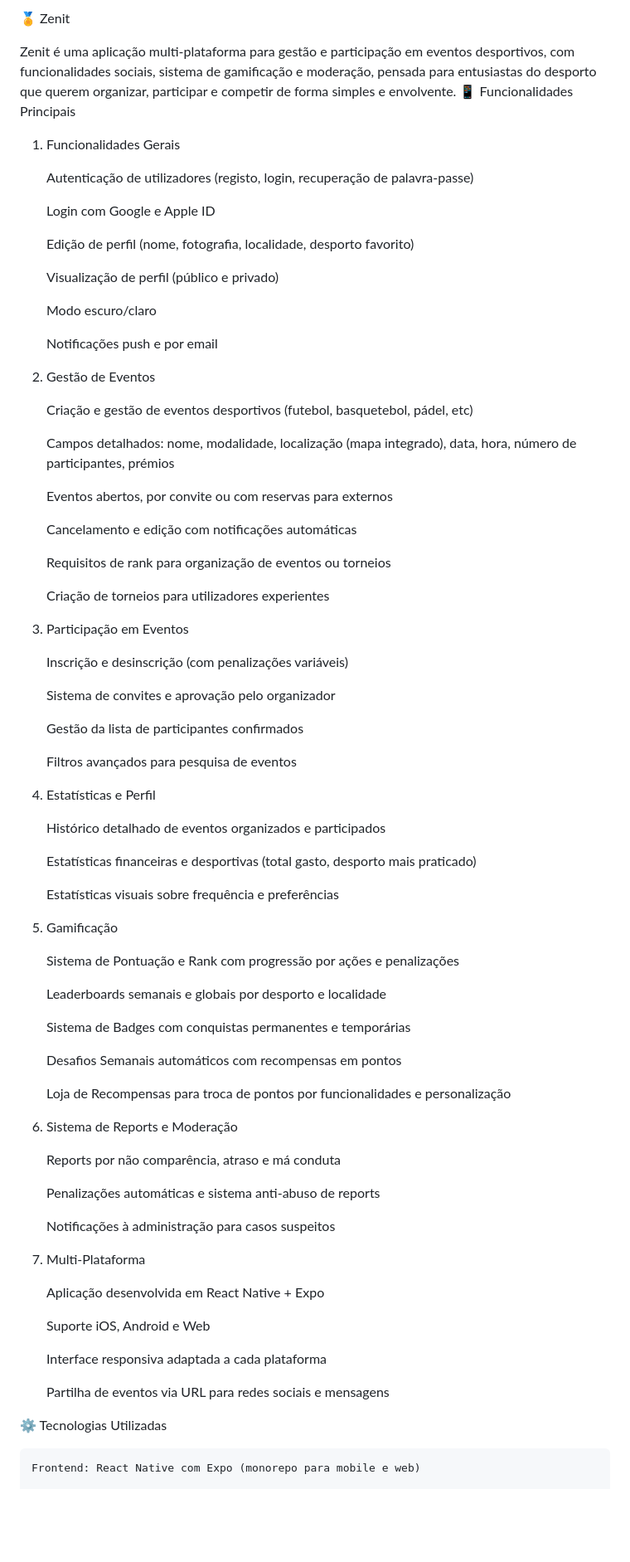
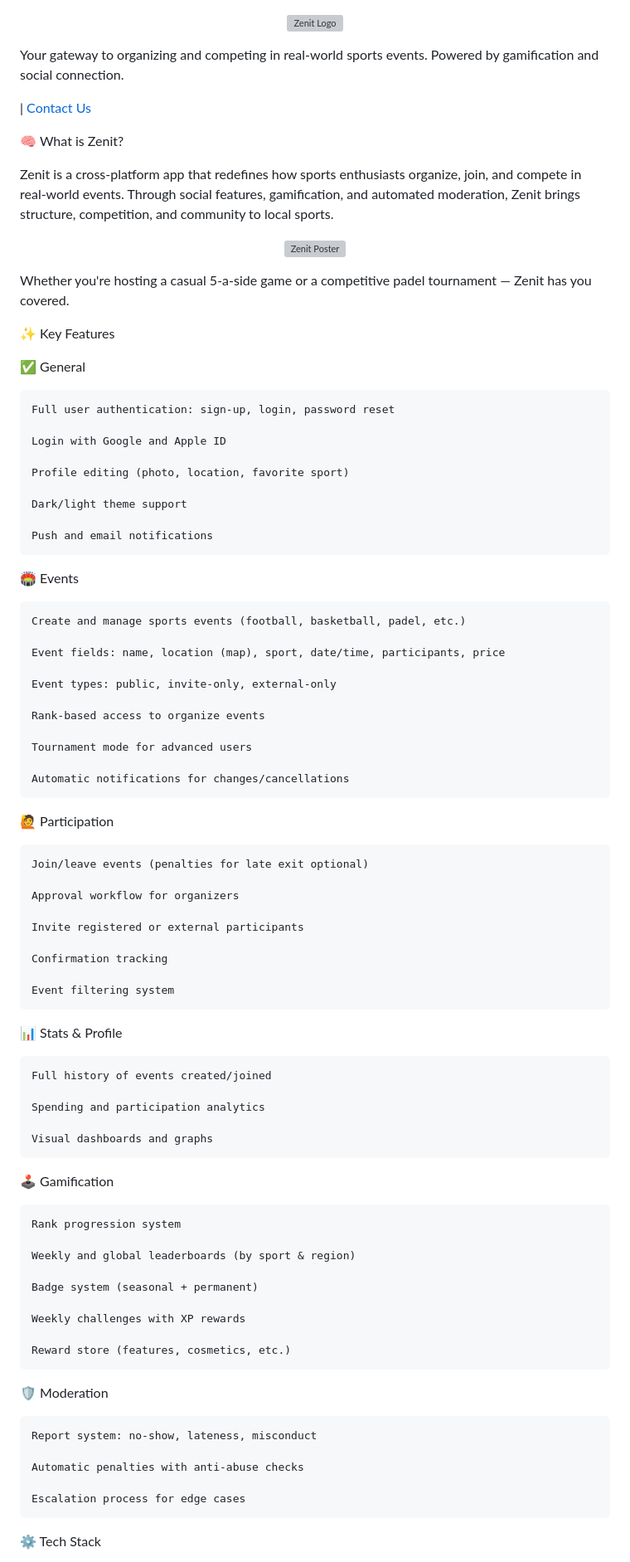
Before and after one commit to martimlourenco/zenit, a Markdown page: README.md, the part around one of its changes. Shown at 83% size. Drawn GitHub-style; blank space fills up the shorter version; grey boxes are pictures that could not be loaded.

```diff
--- a/README.md
+++ b/README.md
@@ -1,84 +1,83 @@
-🏅 Zenit
 
-Zenit é uma aplicação multi-plataforma para gestão e participação em eventos desportivos, com funcionalidades sociais, sistema de gamificação e moderação, pensada para entusiastas do desporto que querem organizar, participar e competir de forma simples e envolvente.
-📱 Funcionalidades Principais
-1. Funcionalidades Gerais
+<p align="center"> <img src="https://github.com/user-attachments/assets/028618f8-5eb4-410a-922b-a269f0ff7fa3" alt="Zenit Logo" width="480" /> </p>
 
-    Autenticação de utilizadores (registo, login, recuperação de palavra-passe)
+Your gateway to organizing and competing in real-world sports events. Powered by gamification and social connection.
 
-    Login com Google e Apple ID
+| [Contact Us](https://martimlourenco.github.io/zenit/)
 
-    Edição de perfil (nome, fotografia, localidade, desporto favorito)
+🧠 What is Zenit?
 
-    Visualização de perfil (público e privado)
+Zenit is a cross-platform app that redefines how sports enthusiasts organize, join, and compete in real-world events. Through social features, gamification, and automated moderation, Zenit brings structure, competition, and community to local sports.
+<p align="center"> <img src="https://github.com/user-attachments/assets/e89c10cb-3176-4446-bc4a-0589ff2a2a2e" alt="Zenit Poster" width="500" /> </p>
 
-    Modo escuro/claro
+Whether you're hosting a casual 5-a-side game or a competitive padel tournament — Zenit has you covered.
 
-    Notificações push e por email
+✨ Key Features
 
-2. Gestão de Eventos
+✅ General
 
-    Criação e gestão de eventos desportivos (futebol, basquetebol, pádel, etc)
+    Full user authentication: sign-up, login, password reset
 
-    Campos detalhados: nome, modalidade, localização (mapa integrado), data, hora, número de participantes, prémios
+    Login with Google and Apple ID
 
-    Eventos abertos, por convite ou com reservas para externos
+    Profile editing (photo, location, favorite sport)
 
-    Cancelamento e edição com notificações automáticas
+    Dark/light theme support
 
-    Requisitos de rank para organização de eventos ou torneios
+    Push and email notifications
 
-    Criação de torneios para utilizadores experientes
+🏟️ Events
 
-3. Participação em Eventos
+    Create and manage sports events (football, basketball, padel, etc.)
 
-    Inscrição e desinscrição (com penalizações variáveis)
+    Event fields: name, location (map), sport, date/time, participants, price
 
-    Sistema de convites e aprovação pelo organizador
+    Event types: public, invite-only, external-only
 
-    Gestão da lista de participantes confirmados
+    Rank-based access to organize events
 
-    Filtros avançados para pesquisa de eventos
+    Tournament mode for advanced users
 
-4. Estatísticas e Perfil
+    Automatic notifications for changes/cancellations
 
-    Histórico detalhado de eventos organizados e participados
+🙋 Participation
 
-    Estatísticas financeiras e desportivas (total gasto, desporto mais praticado)
+    Join/leave events (penalties for late exit optional)
 
-    Estatísticas visuais sobre frequência e preferências
+    Approval workflow for organizers
 
-5. Gamificação
+    Invite registered or external participants
 
-    Sistema de Pontuação e Rank com progressão por ações e penalizações
+    Confirmation tracking
 
-    Leaderboards semanais e globais por desporto e localidade
+    Event filtering system
 
-    Sistema de Badges com conquistas permanentes e temporárias
+📊 Stats & Profile
 
-    Desafios Semanais automáticos com recompensas em pontos
+    Full history of events created/joined
 
-    Loja de Recompensas para troca de pontos por funcionalidades e personalização
+    Spending and participation analytics
 
-6. Sistema de Reports e Moderação
+    Visual dashboards and graphs
 
-    Reports por não comparência, atraso e má conduta
+🕹️ Gamification
 
-    Penalizações automáticas e sistema anti-abuso de reports
+    Rank progression system
 
-    Notificações à administração para casos suspeitos
+    Weekly and global leaderboards (by sport & region)
 
-7. Multi-Plataforma
+    Badge system (seasonal + permanent)
 
-    Aplicação desenvolvida em React Native + Expo
+    Weekly challenges with XP rewards
 
-    Suporte iOS, Android e Web
+    Reward store (features, cosmetics, etc.)
 
-    Interface responsiva adaptada a cada plataforma
+🛡️ Moderation
 
-    Partilha de eventos via URL para redes sociais e mensagens
+    Report system: no-show, lateness, misconduct
 
-⚙️ Tecnologias Utilizadas
+    Automatic penalties with anti-abuse checks
 
-    Frontend: React Native com Expo (monorepo para mobile e web)
+    Escalation process for edge cases
+⚙️ Tech Stack
 
```
Also changed, not shown: other parts of README.md (+57 -24 lines).
